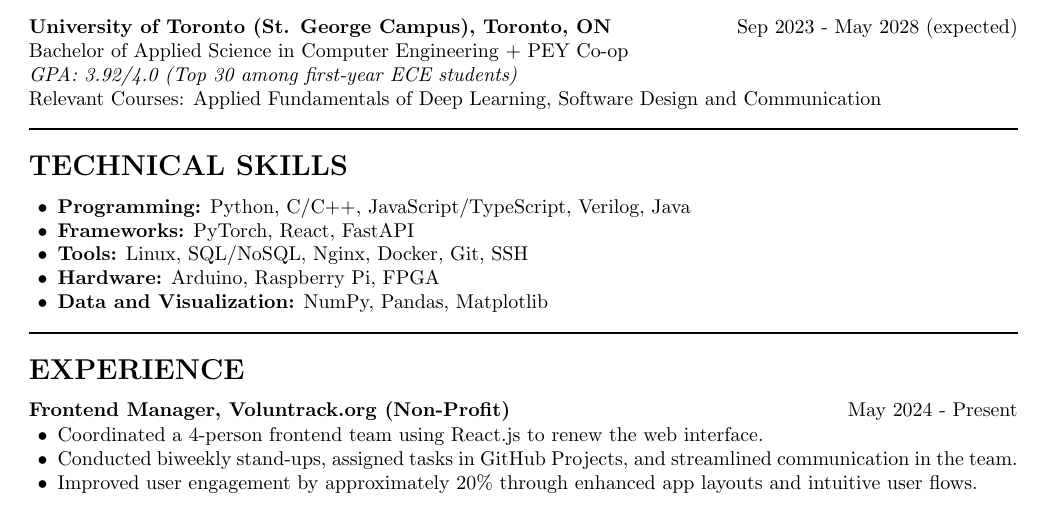
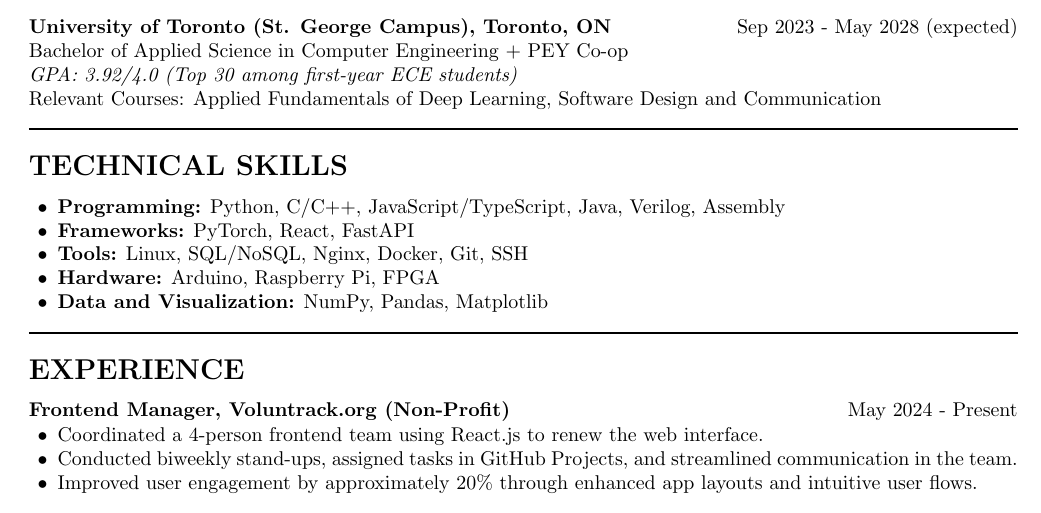
Before and after one commit to Ken-2511/resume, a LaTeX CV (resume/main.tex): part of page 1 of 2, cut so that both start at the same text. Compiled offline with pdfLaTeX.

```diff
--- a/resume/main.tex
+++ b/resume/main.tex
@@ -49,11 +49,13 @@
 %------------------------------------------
 % TECHNICAL SKILLS
 %------------------------------------------
-% @ChatGPT: when you are modifying this section, you may
+% @ChatGPT: when you are modifying this section, you may want to remove some of the skills that are less relevant to the job you are applying for.
+% For example, if you are applying for a software engineering role, you may want to remove the hardware skills.
 \section*{\textbf{TECHNICAL SKILLS}}
 \begin{itemize}[leftmargin=0.2in]
-    \item \textbf{Programming:} Python, C/C++, JavaScript/TypeScript, Verilog, Java
+    \item \textbf{Programming:} Python, C/C++, JavaScript/TypeScript, Java, Verilog, Assembly
     \item \textbf{Frameworks:} PyTorch, React, FastAPI
+    % LTSpice, quartus, modelsim
     \item \textbf{Tools:} Linux, SQL/NoSQL, Nginx, Docker, Git, SSH
     \item \textbf{Hardware:} Arduino, Raspberry Pi, FPGA
     \item \textbf{Data and Visualization:} NumPy, Pandas, Matplotlib
```
Also changed, not shown: resume/main.pdf, resume/main.tex (9 more changed lines).
